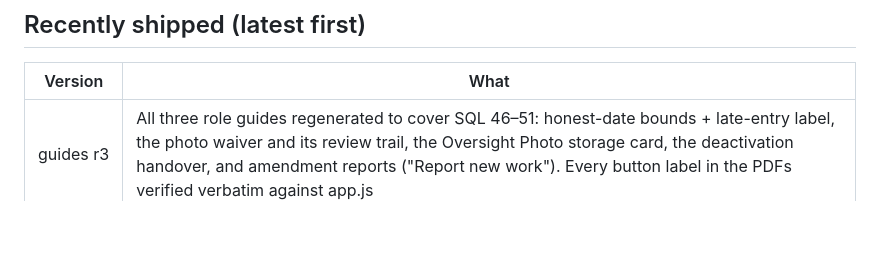
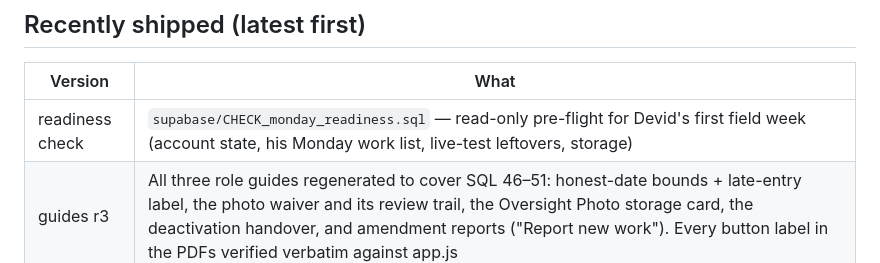
Before and after one commit to mihirsethiDP/Maintenance-module, a Markdown page: BACKLOG.md, the part around the change. GitHub-like rendering; blank space fills up the shorter version.

Commit message:
Note the readiness check in the backlog
Co-Authored-By: Claude Fable 5 <noreply@anthropic.com>

```diff
--- a/BACKLOG.md
+++ b/BACKLOG.md
@@ -25,6 +25,7 @@ bottom table with its version.
 
 | Version | What |
 |---------|------|
+| readiness check | `supabase/CHECK_monday_readiness.sql` — read-only pre-flight for Devid's first field week (account state, his Monday work list, live-test leftovers, storage) |
 | guides r3 | All three role guides regenerated to cover SQL 46–51: honest-date bounds + late-entry label, the photo waiver and its review trail, the Oversight Photo storage card, the deactivation handover, and amendment reports ("Report new work"). Every button label in the PDFs verified verbatim against app.js |
 | SQL 51 | Signature images join the storage sweep: an SR-* file is an orphan when no report's client_sign references it (24h guard kept). And the "bell lag" backlog item was VERIFIED NON-EXISTENT — route() re-renders the header after every scoped save and activity entries echo locally at insert; closed without shipping a phantom fix |
 | v=106 / SQL 50 | Amendment reports: a signed visit day accepts an additional report covering only the uncovered jobs; delta content, chained coverage, amendment chips at review and in the report view |
```
